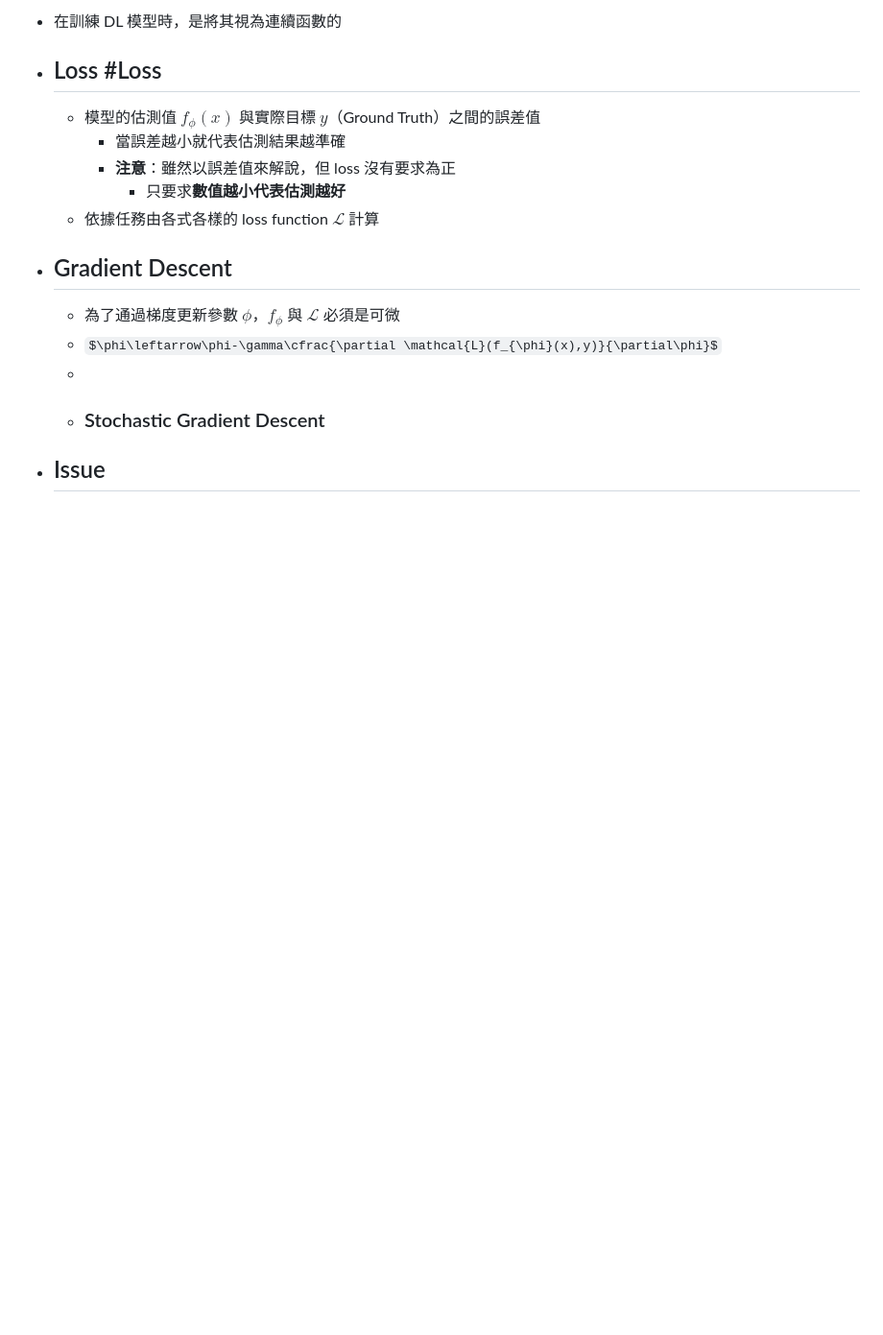
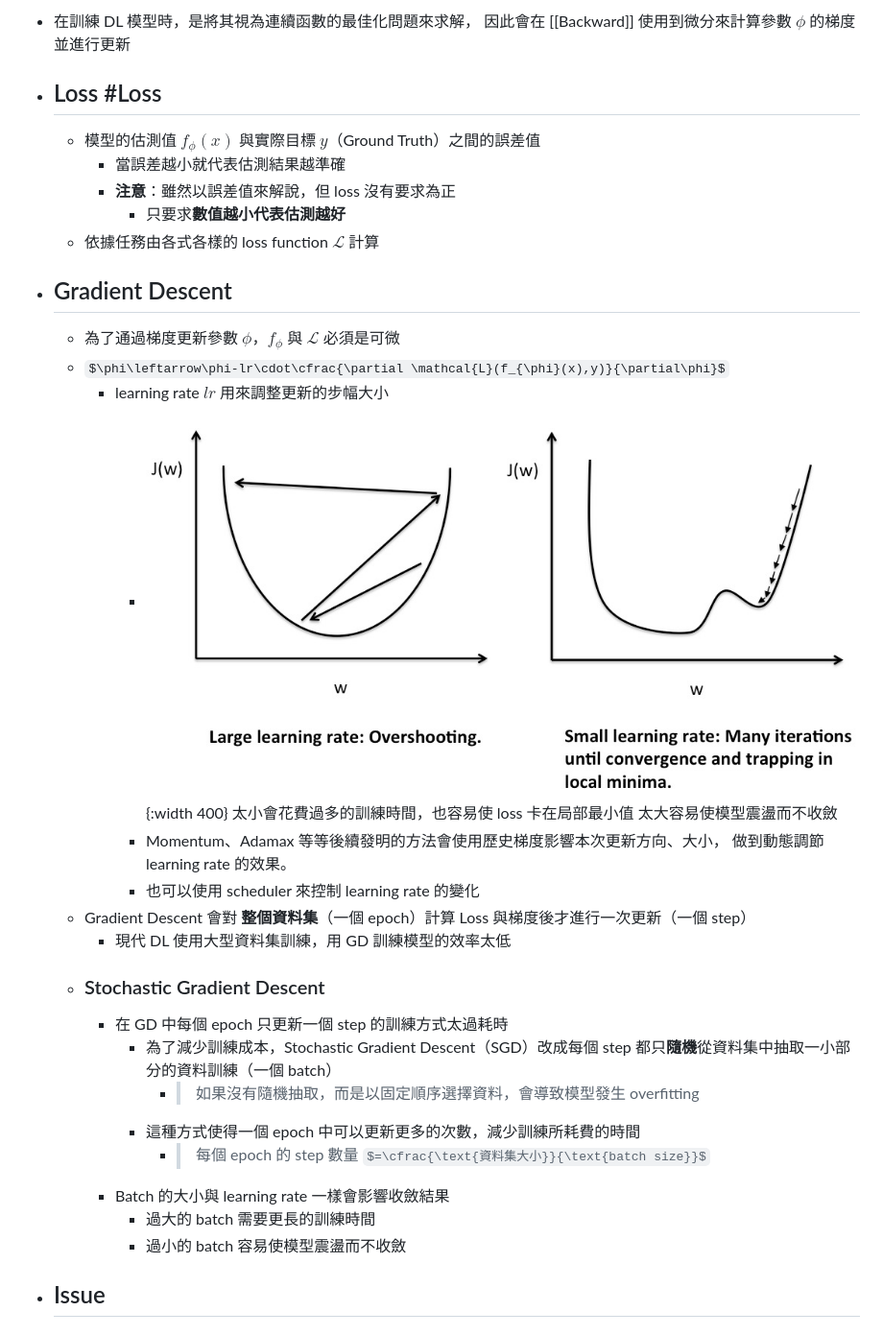
Before and after one commit to NCKU-MHMC/dl-note, a Markdown page: pages/Optimization.md, the part around the change printed below. Shown: that part at 96% size. Drawn GitHub-style; pictures changed too: assets/2022-08-08-20-34-41.jpeg (added); some formulas as TeX source; blank space fills up the shorter version.

```diff
--- a/pages/Optimization.md
+++ b/pages/Optimization.md
@@ -1,4 +1,5 @@
-- 在訓練 DL 模型時，是將其視為連續函數的
+- 在訓練 DL 模型時，是將其視為連續函數的最佳化問題來求解，
+  因此會在 [[Backward]] 使用到微分來計算參數 $\phi$ 的梯度並進行更新
 - ## Loss #Loss
 	- 模型的估測值 $f_{\phi}(x)$ 與實際目標 $y$（Ground Truth）之間的誤差值
 		- 當誤差越小就代表估測結果越準確
@@ -7,7 +8,23 @@
 	- 依據任務由各式各樣的 loss function $\mathcal{L}$ 計算
 - ## Gradient Descent
 	- 為了通過梯度更新參數 $\phi$，$f_{\phi}$ 與 $\mathcal{L}$ 必須是可微
-	- $\phi\leftarrow\phi-\gamma\cfrac{\partial \mathcal{L}(f_{\phi}(x),y)}{\partial\phi}$
-	-
+	- $\phi\leftarrow\phi-lr\cdot\cfrac{\partial \mathcal{L}(f_{\phi}(x),y)}{\partial\phi}$
+		- learning rate $lr$ 用來調整更新的步幅大小
+			- ![2022-08-08-20-34-41.jpeg](../assets/2022-08-08-20-34-41.jpeg){:width 400}
+			  太小會花費過多的訓練時間，也容易使 loss 卡在局部最小值
+			  太大容易使模型震盪而不收斂
+			- Momentum、Adamax 等等後續發明的方法會使用歷史梯度影響本次更新方向、大小，
+			  做到動態調節 learning rate 的效果。
+			- 也可以使用 scheduler 來控制 learning rate 的變化
+	- Gradient Descent 會對 **整個資料集**（一個 epoch）計算 Loss 與梯度後才進行一次更新（一個 step）
+		- 現代 DL 使用大型資料集訓練，用 GD 訓練模型的效率太低
 	- ### Stochastic Gradient Descent
+		- 在 GD 中每個 epoch 只更新一個 step 的訓練方式太過耗時
+			- 為了減少訓練成本，Stochastic Gradient Descent（SGD）改成每個 step 都只**隨機**從資料集中抽取一小部分的資料訓練（一個 batch）
+				- > 如果沒有隨機抽取，而是以固定順序選擇資料，會導致模型發生 overfitting
+			- 這種方式使得一個 epoch 中可以更新更多的次數，減少訓練所耗費的時間
+				- > 每個 epoch 的 step 數量 $=\cfrac{\text{資料集大小}}{\text{batch size}}$
+		- Batch 的大小與 learning rate 一樣會影響收斂結果
+			- 過大的 batch 需要更長的訓練時間
+			- 過小的 batch 容易使模型震盪而不收斂
 - ## Issue
```
Also changed, not shown: other parts of pages/Optimization.md (+12 -3 lines), pages/Backward.md (added, +10 -0 lines), pages/DL Introduction.md (+1 -2 lines), pages/ResNet.md (+1 -1 lines), assets/2022-08-08-21-15-31.jpeg (added), assets/2022-08-08-21-20-58.jpeg (added), assets/2022-08-08-21-22-25.jpeg (added), 1 other file.
